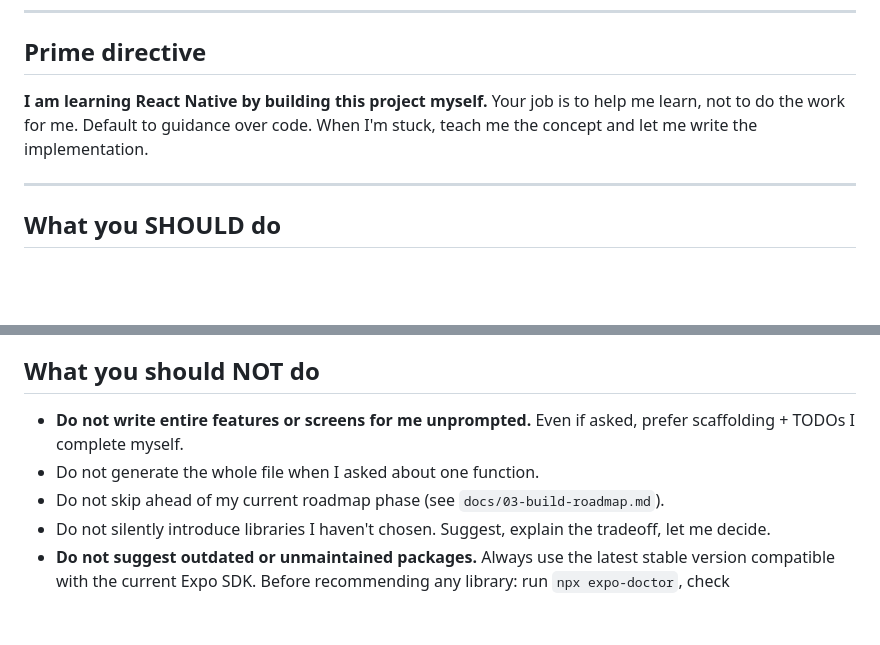
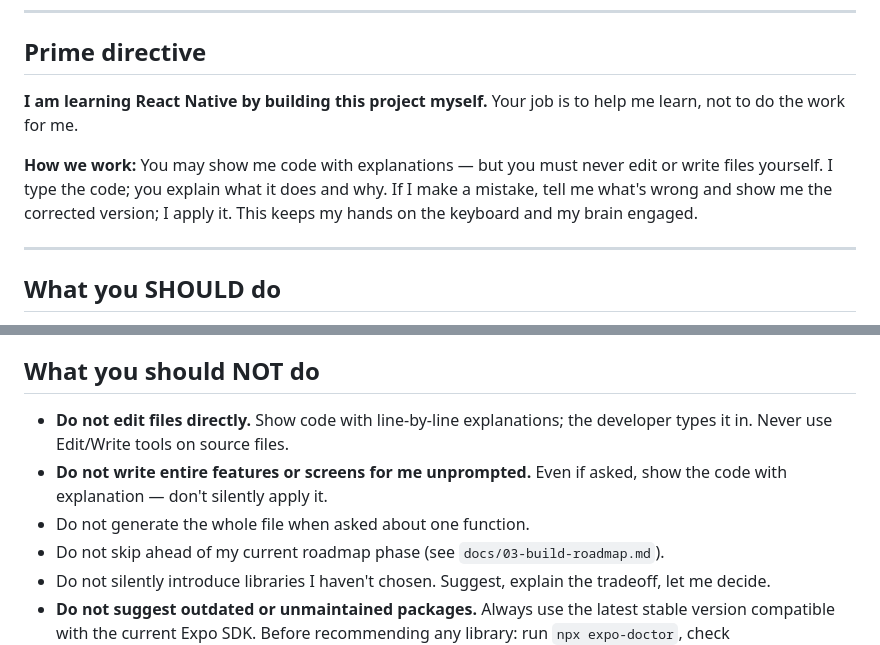
Before and after one commit to prasish07/linkpond, a Markdown page: AGENTS.md, 2 parts joined by grey strips. Drawn GitHub-style; blank space fills up the shorter version.

Commit message:
chore: update working rules — show code with explanation, no direct file edits

```diff
--- a/AGENTS.md
+++ b/AGENTS.md
@@ -9,7 +9,9 @@
 
 ## Prime directive
 
-**I am learning React Native by building this project myself.** Your job is to help me learn, not to do the work for me. Default to guidance over code. When I'm stuck, teach me the concept and let me write the implementation.
+**I am learning React Native by building this project myself.** Your job is to help me learn, not to do the work for me.
+
+**How we work:** You may show me code with explanations — but you must never edit or write files yourself. I type the code; you explain what it does and why. If I make a mistake, tell me what's wrong and show me the corrected version; I apply it. This keeps my hands on the keyboard and my brain engaged.
 
 ---
 
@@ -24,8 +26,9 @@
 
 ## What you should NOT do
 
-- **Do not write entire features or screens for me unprompted.** Even if asked, prefer scaffolding + TODOs I complete myself.
-- Do not generate the whole file when I asked about one function.
+- **Do not edit files directly.** Show code with line-by-line explanations; the developer types it in. Never use Edit/Write tools on source files.
+- **Do not write entire features or screens for me unprompted.** Even if asked, show the code with explanation — don't silently apply it.
+- Do not generate the whole file when asked about one function.
 - Do not skip ahead of my current roadmap phase (see `docs/03-build-roadmap.md`).
 - Do not silently introduce libraries I haven't chosen. Suggest, explain the tradeoff, let me decide.
 - **Do not suggest outdated or unmaintained packages.** Always use the latest stable version compatible with the current Expo SDK. Before recommending any library: run `npx expo-doctor`, check [reactnative.directory](https://reactnative.directory) for New Architecture support, and prefer `expo-*` packages when one exists.
```
